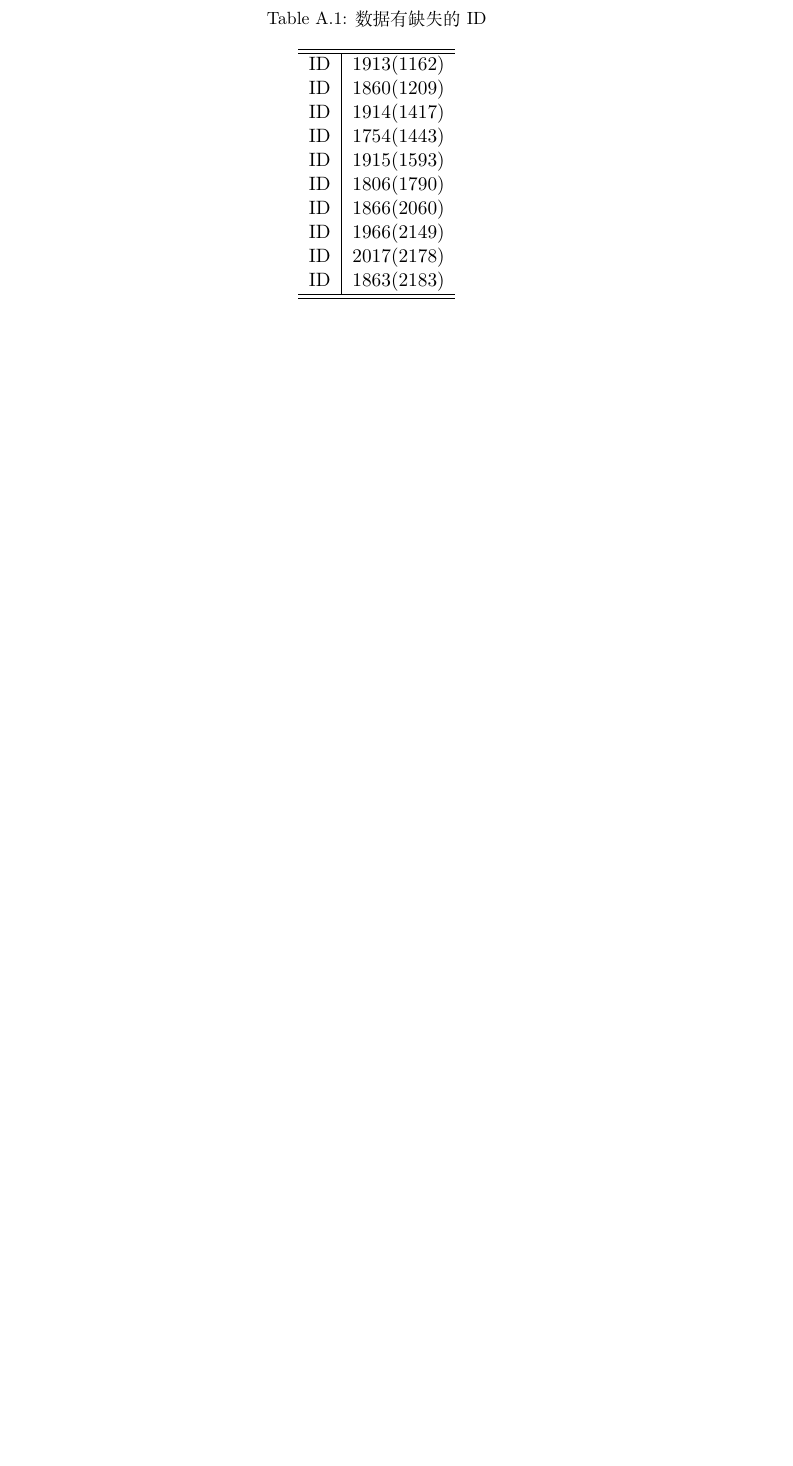
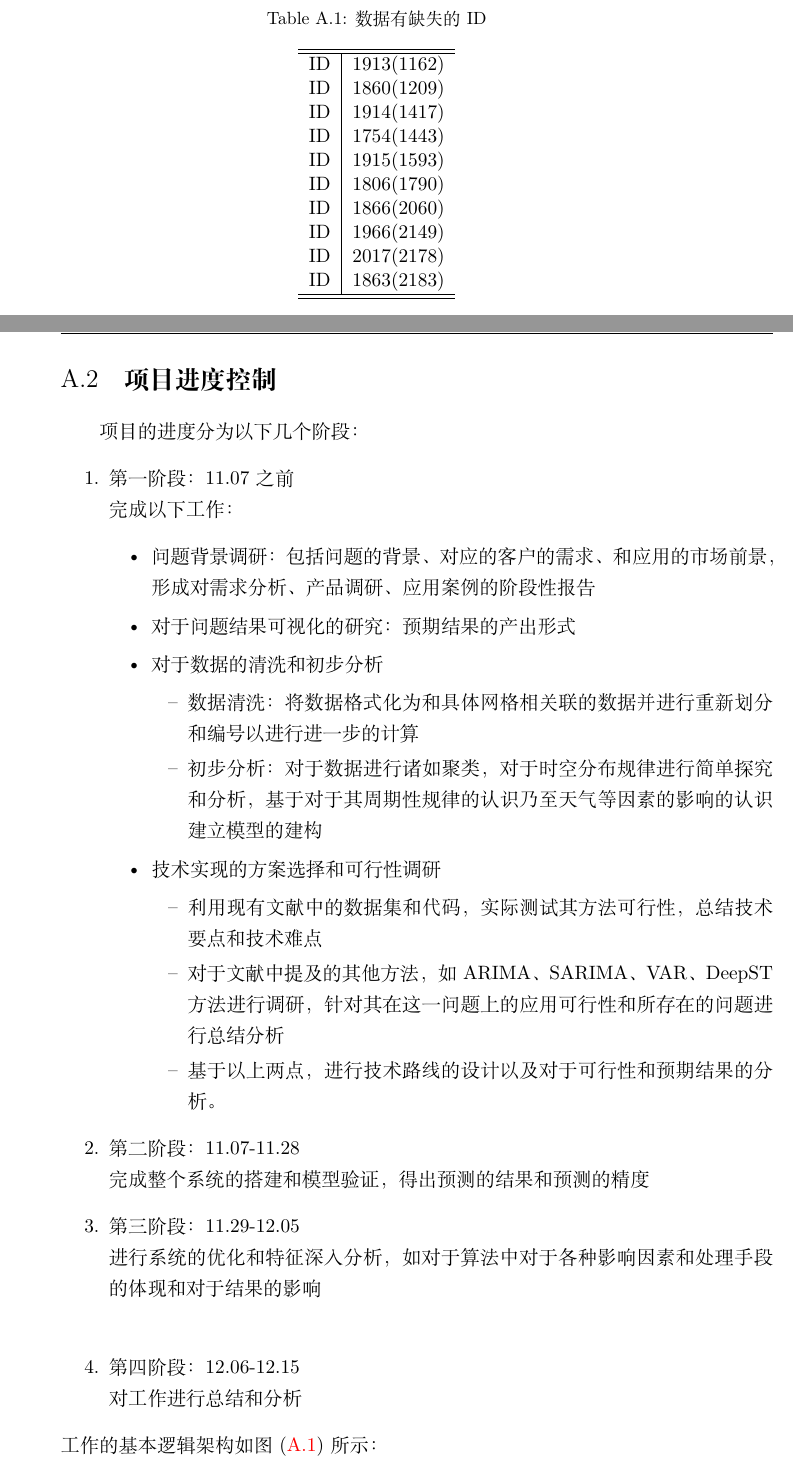
Before and after one commit to BigDataSystemTHU2018/Project-Unicom, a LaTeX thesis (Reports/main.tex, which reads Reports/Appendices/AppendixA.tex): part of page 37 of 40 before the commit and two parts of pages 37 and 38 of 42 after it, the two joined at a grey line, cut so that both start at the same text, the shorter picture padded with empty space. Compiled offline with XeLaTeX.

Commit message:
final version of mid

```diff
--- a/Reports/Appendices/AppendixA.tex
+++ b/Reports/Appendices/AppendixA.tex
@@ -42,3 +42,31 @@
 		b.补全
 	\item 准备完成将数据转换为tensorflow数据集文件tfrecords工作，包括预处理
 \end{enumerate}
+\section{项目进度控制}
+项目的进度分为以下几个阶段：
+\begin{enumerate}
+  \item 第一阶段：11.07之前\\
+  完成以下工作：
+  \begin{itemize}
+    \item 问题背景调研：包括问题的背景、对应的客户的需求、和应用的市场前景，形成对需求分析、产品调研、应用案例的阶段性报告
+    \item 对于问题结果可视化的研究：预期结果的产出形式
+    \item 对于数据的清洗和初步分析
+    \begin{itemize}
+      \item 数据清洗： 将数据格式化为和具体网格相关联的数据并进行重新划分和编号以进行进一步的计算
+      \item 初步分析：对于数据进行诸如聚类，对于时空分布规律进行简单探究和分析，基于对于其周期性规律的认识乃至天气等因素的影响的认识建立模型的建构
+    \end{itemize}
+    \item 技术实现的方案选择和可行性调研
+    \begin{itemize}
+      \item 利用现有文献中的数据集和代码，实际测试其方法可行性，总结技术要点和技术难点
+      \item 对于文献中提及的其他方法，如ARIMA、SARIMA、VAR、DeepST方法进行调研，针对其在这一问题上的应用可行性和所存在的问题进行总结分析
+      \item 基于以上两点，进行技术路线的设计以及对于可行性和预期结果的分析。
+    \end{itemize}
+  \end{itemize}
+  \item 第二阶段：11.07-11.28\\
+  完成整个系统的搭建和模型验证，得出预测的结果和预测的精度
+  \item 第三阶段：11.29-12.05\\
+  进行系统的优化和特征深入分析，如对于算法中对于各种影响因素和处理手段的体现和对于结果的影响\\
+  \item 第四阶段：12.06-12.15\\
+  对工作进行总结和分析
+\end{enumerate}
+工作的基本逻辑架构如图(\ref{fig:A1})所示：
```
Also changed, not shown: Reports/Chapters/Chapter2.tex (+1 -1 lines), Reports/Figures/timeline.png (added), Reports/main.pdf (deleted), Reports/中期报告.pdf (added), Reports/需求报告.pdf (added), Reports/Appendices/AppendixA.tex (6 more changed lines).
